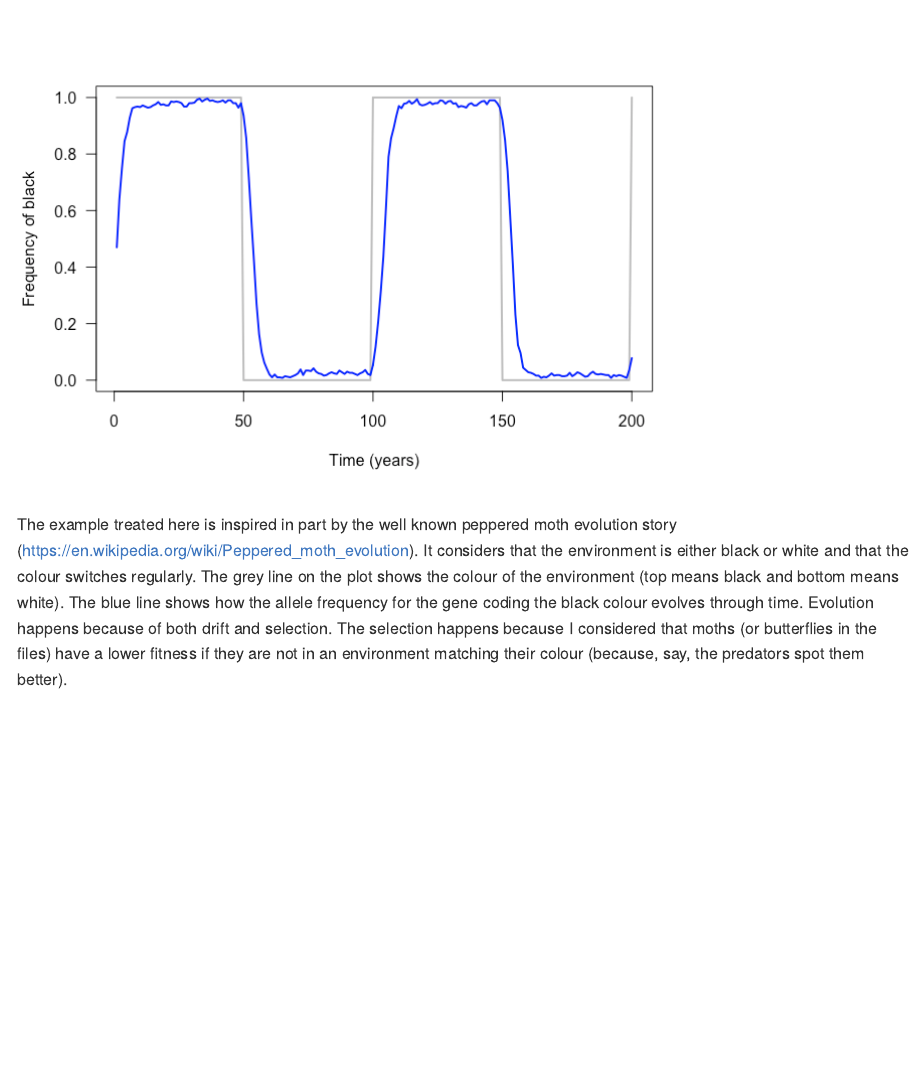
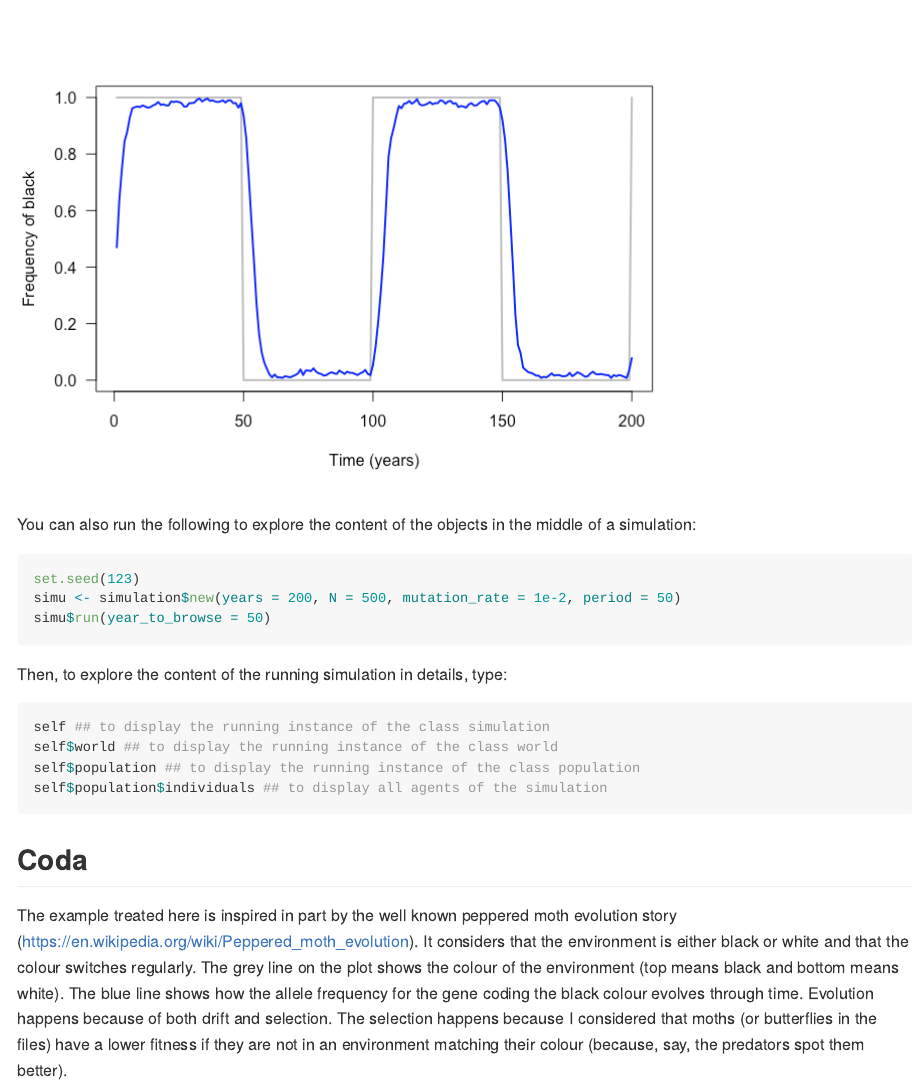
Before and after one commit to data-zoo-gang/ABMR6, an R Markdown document (README.Rmd): the page in a window 1100 px wide, from 3430 px down. The pictures show the output file README.md that the author committed with the source, drawn offline in the style of GitHub; long lines of code are wrapped.

Commit message:
Add browser info

````diff
--- a/README.Rmd
+++ b/README.Rmd
@@ -40,4 +40,22 @@ simu$run()
 simu$plot()
 ```
 
+You can also run the following to explore the content of the objects in the middle of a simulation:
+```{r browsing, eval=FALSE}
+set.seed(123)
+simu <- simulation$new(years = 200, N = 500, mutation_rate = 1e-2, period = 50)
+simu$run(year_to_browse = 50)
+```
+
+Then, to explore the content of the running simulation in details, type:
+
+```{r browsing step by step, eval = FALSE}
+self ## to display the running instance of the class simulation
+self$world ## to display the running instance of the class world
+self$population ## to display the running instance of the class population
+self$population$individuals ## to display all agents of the simulation
+```
+
+## Coda
+
 The example treated here is inspired in part by the well known peppered moth evolution story (https://en.wikipedia.org/wiki/Peppered_moth_evolution). It considers that the environment is either black or white and that the colour switches regularly. The grey line on the plot shows the colour of the environment (top means black and bottom means white). The blue line shows how the allele frequency for the gene coding the black colour evolves through time. Evolution happens because of both drift and selection. The selection happens because I considered that moths (or butterflies in the files) have a lower fitness if they are not in an environment matching their colour (because, say, the predators spot them better).
````
Also changed, not shown: README.md.
